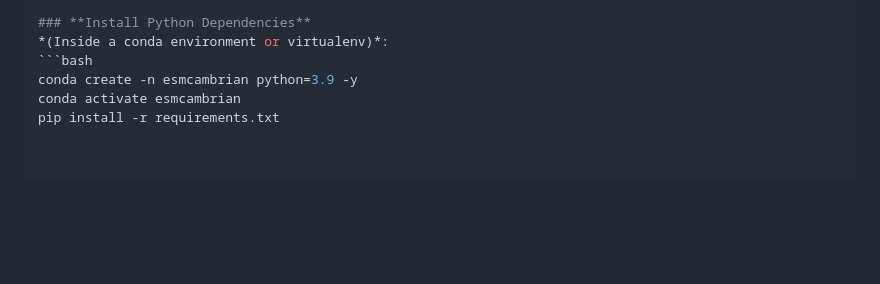
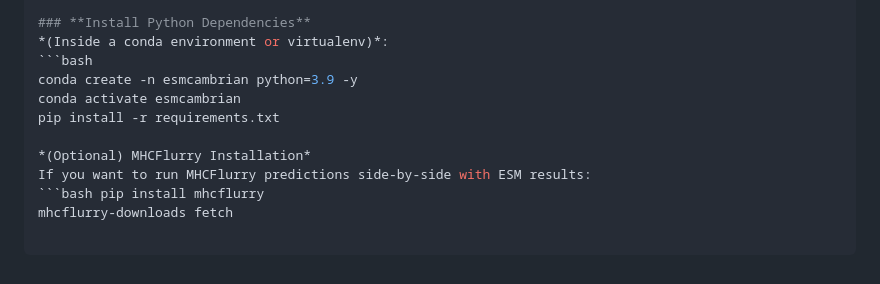
Before and after one commit to sermare/ESMCBA, a Markdown page: README.md, the part around the change. GitHub-like rendering; blank space fills up the shorter version.

Commit message:
chagned readme

````diff
--- a/README.md
+++ b/README.md
@@ -107,3 +107,8 @@ cd ESM-Cambrian-Analysis
 conda create -n esmcambrian python=3.9 -y
 conda activate esmcambrian
 pip install -r requirements.txt
+
+*(Optional) MHCFlurry Installation*
+If you want to run MHCFlurry predictions side-by-side with ESM results:
+```bash pip install mhcflurry
+mhcflurry-downloads fetch
````
